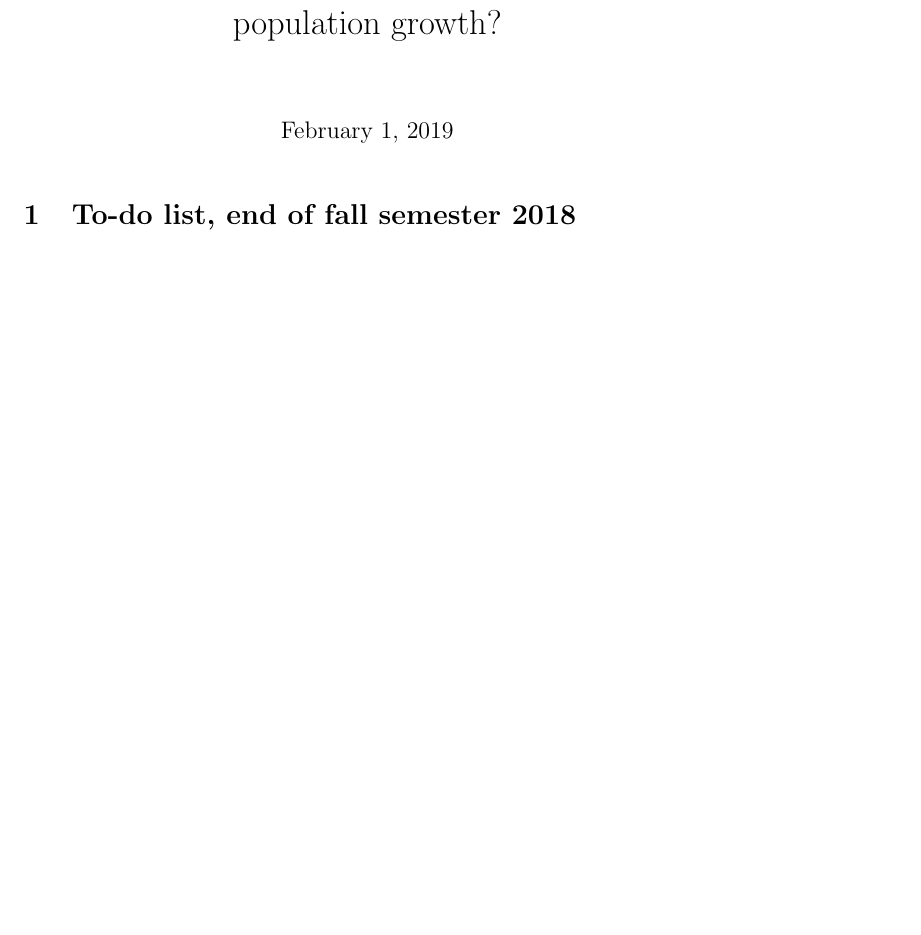
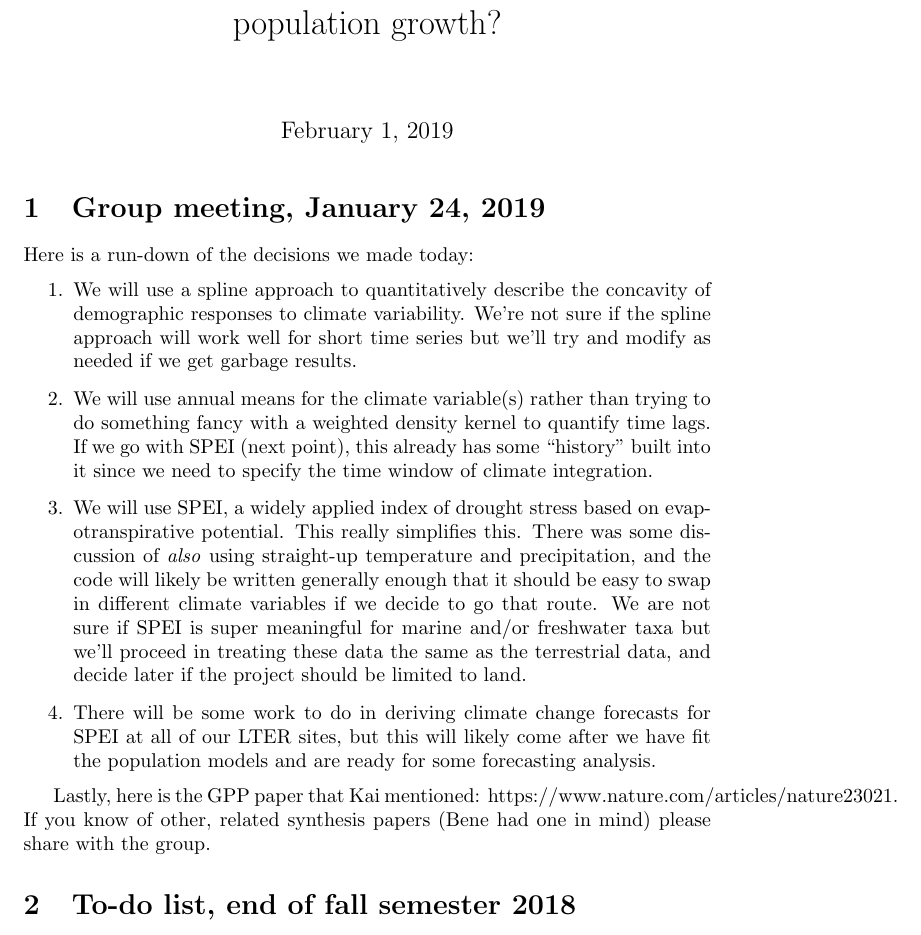
Before and after one commit to texmiller/LTER_population_growth, a LaTeX document (Evar_LTER_project.tex): part of page 1 of 2 before the commit and part of page 1 of 3 after it, cut so that both start at the same text, the shorter picture padded with empty space. Compiled offline with pdfLaTeX.

Commit message:
Meeting notes from Jan 24

```diff
--- a/Evar_LTER_project.tex
+++ b/Evar_LTER_project.tex
@@ -4,6 +4,17 @@
 
 \begin{document}
   \maketitle
+
+\section{Group meeting, January 24, 2019}
+Here is a run-down of the decisions we made today:
+\begin{enumerate}
+\item{We will use a spline approach to quantitatively describe the concavity of demographic responses to climate variability. We’re not sure if the spline approach will work well for short time series but we’ll try and modify as needed if we get garbage results. }
+\item{We will use annual means for the climate variable(s) rather than trying to do something fancy with a weighted density kernel to quantify time lags. If we go with SPEI (next point), this already has some “history” built into it since we need to specify the time window of climate integration.}
+\item{We will use SPEI, a widely applied index of drought stress based on evapotranspirative potential. This really simplifies this. There was some discussion of \textit{also} using straight-up temperature and precipitation, and the code will likely be written generally enough that it should be easy to swap in different climate variables if we decide to go that route. We are not sure if SPEI is super meaningful for marine and/or freshwater taxa but we’ll proceed in treating these data the same as the terrestrial data, and decide later if the project should be limited to land.}
+\item{There will be some work to do in deriving climate change forecasts for SPEI at all of our LTER sites, but this will likely come after we have fit the population models and are ready for some forecasting analysis.}
+\end{enumerate}
+
+Lastly, here is the GPP paper that Kai mentioned: https://www.nature.com/articles/nature23021. If you know of other, related synthesis papers (Bene had one in mind) please share with the group.
 
 \section{To-do list, end of fall semester 2018}
 \begin{enumerate}
```
